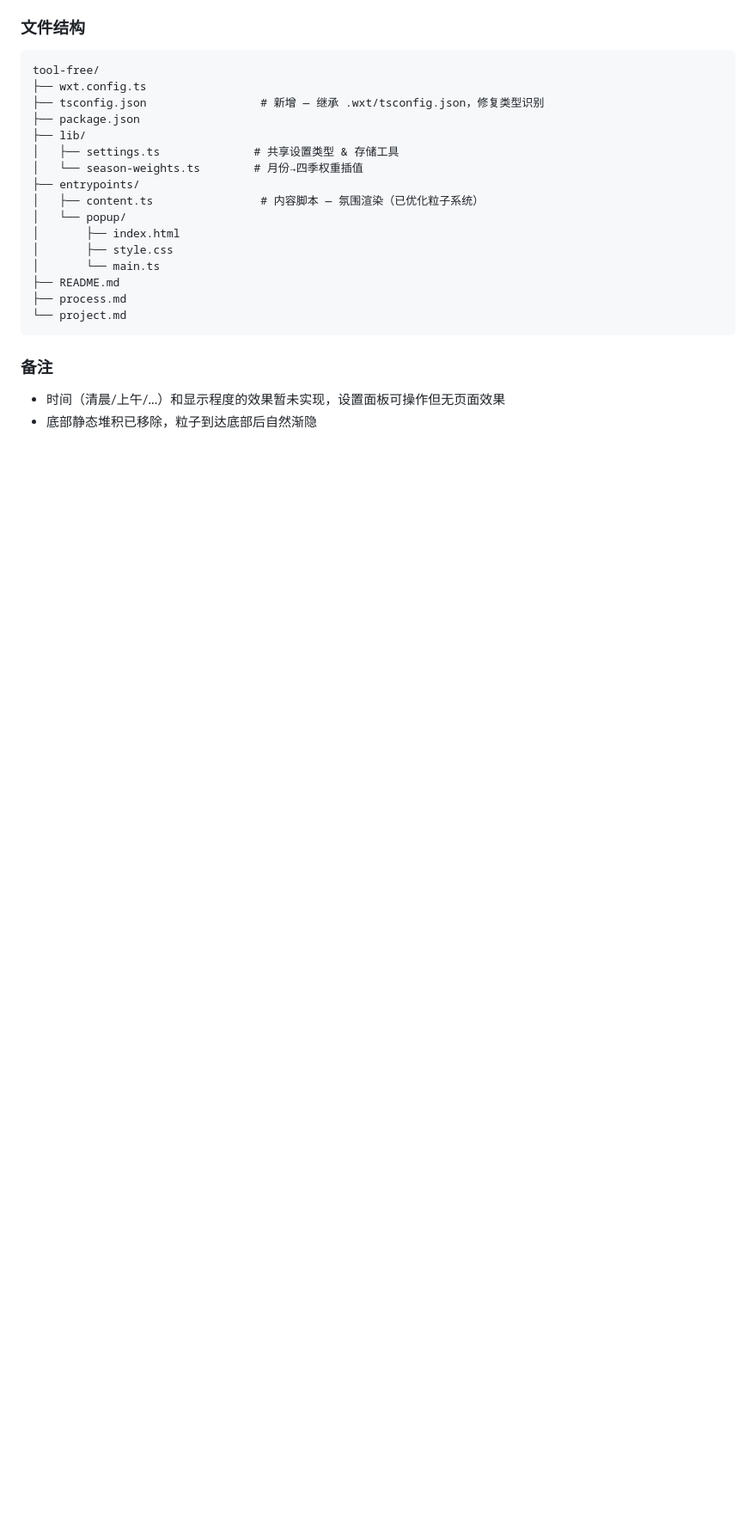
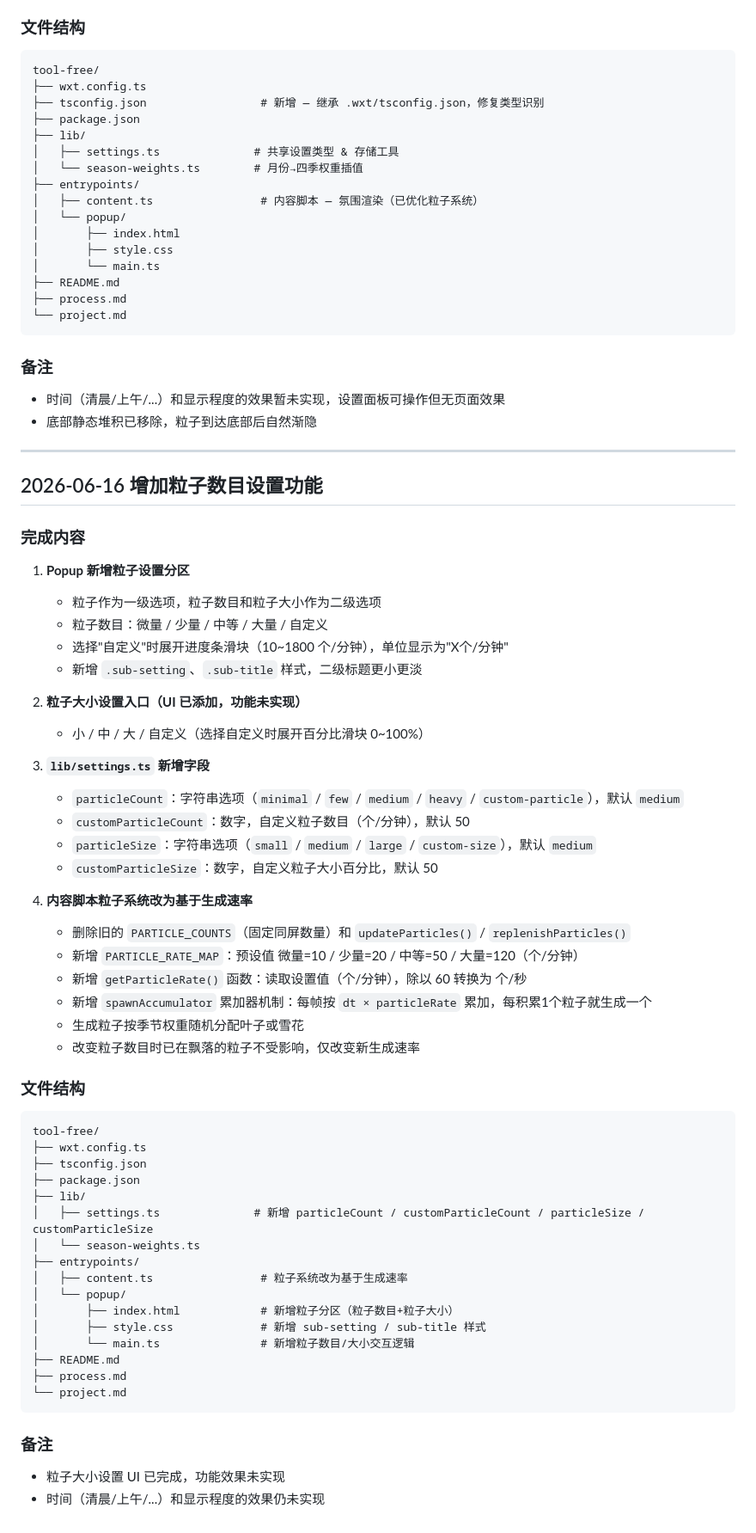
Before and after one commit to Flmpx/season-switch, a Markdown page: project.md, the part around the change. Shown at 86% size. GitHub-like rendering; blank space fills up the shorter version.

Commit message:
docs: 更新开发日志，记录粒子数目功能

````diff
--- a/project.md
+++ b/project.md
@@ -166,3 +166,58 @@ tool-free/
 
 - 时间（清晨/上午/...）和显示程度的效果暂未实现，设置面板可操作但无页面效果
 - 底部静态堆积已移除，粒子到达底部后自然渐隐
+
+---
+
+## 2026-06-16 增加粒子数目设置功能
+
+### 完成内容
+
+1. **Popup 新增粒子设置分区**
+   - 粒子作为一级选项，粒子数目和粒子大小作为二级选项
+   - 粒子数目：微量 / 少量 / 中等 / 大量 / 自定义
+   - 选择"自定义"时展开进度条滑块（10~1800 个/分钟），单位显示为"X个/分钟"
+   - 新增 `.sub-setting`、`.sub-title` 样式，二级标题更小更淡
+
+2. **粒子大小设置入口（UI 已添加，功能未实现）**
+   - 小 / 中 / 大 / 自定义（选择自定义时展开百分比滑块 0~100%）
+
+3. **`lib/settings.ts` 新增字段**
+   - `particleCount`：字符串选项（`minimal` / `few` / `medium` / `heavy` / `custom-particle`），默认 `medium`
+   - `customParticleCount`：数字，自定义粒子数目（个/分钟），默认 50
+   - `particleSize`：字符串选项（`small` / `medium` / `large` / `custom-size`），默认 `medium`
+   - `customParticleSize`：数字，自定义粒子大小百分比，默认 50
+
+4. **内容脚本粒子系统改为基于生成速率**
+   - 删除旧的 `PARTICLE_COUNTS`（固定同屏数量）和 `updateParticles()` / `replenishParticles()`
+   - 新增 `PARTICLE_RATE_MAP`：预设值 微量=10 / 少量=20 / 中等=50 / 大量=120（个/分钟）
+   - 新增 `getParticleRate()` 函数：读取设置值（个/分钟），除以 60 转换为 个/秒
+   - 新增 `spawnAccumulator` 累加器机制：每帧按 `dt × particleRate` 累加，每积累1个粒子就生成一个
+   - 生成粒子按季节权重随机分配叶子或雪花
+   - 改变粒子数目时已在飘落的粒子不受影响，仅改变新生成速率
+
+### 文件结构
+
+```
+tool-free/
+├── wxt.config.ts
+├── tsconfig.json
+├── package.json
+├── lib/
+│   ├── settings.ts              # 新增 particleCount / customParticleCount / particleSize / customParticleSize
+│   └── season-weights.ts
+├── entrypoints/
+│   ├── content.ts                # 粒子系统改为基于生成速率
+│   └── popup/
+│       ├── index.html            # 新增粒子分区（粒子数目+粒子大小）
+│       ├── style.css             # 新增 sub-setting / sub-title 样式
+│       └── main.ts               # 新增粒子数目/大小交互逻辑
+├── README.md
+├── process.md
+└── project.md
+```
+
+### 备注
+
+- 粒子大小设置 UI 已完成，功能效果未实现
+- 时间（清晨/上午/...）和显示程度的效果仍未实现
````
